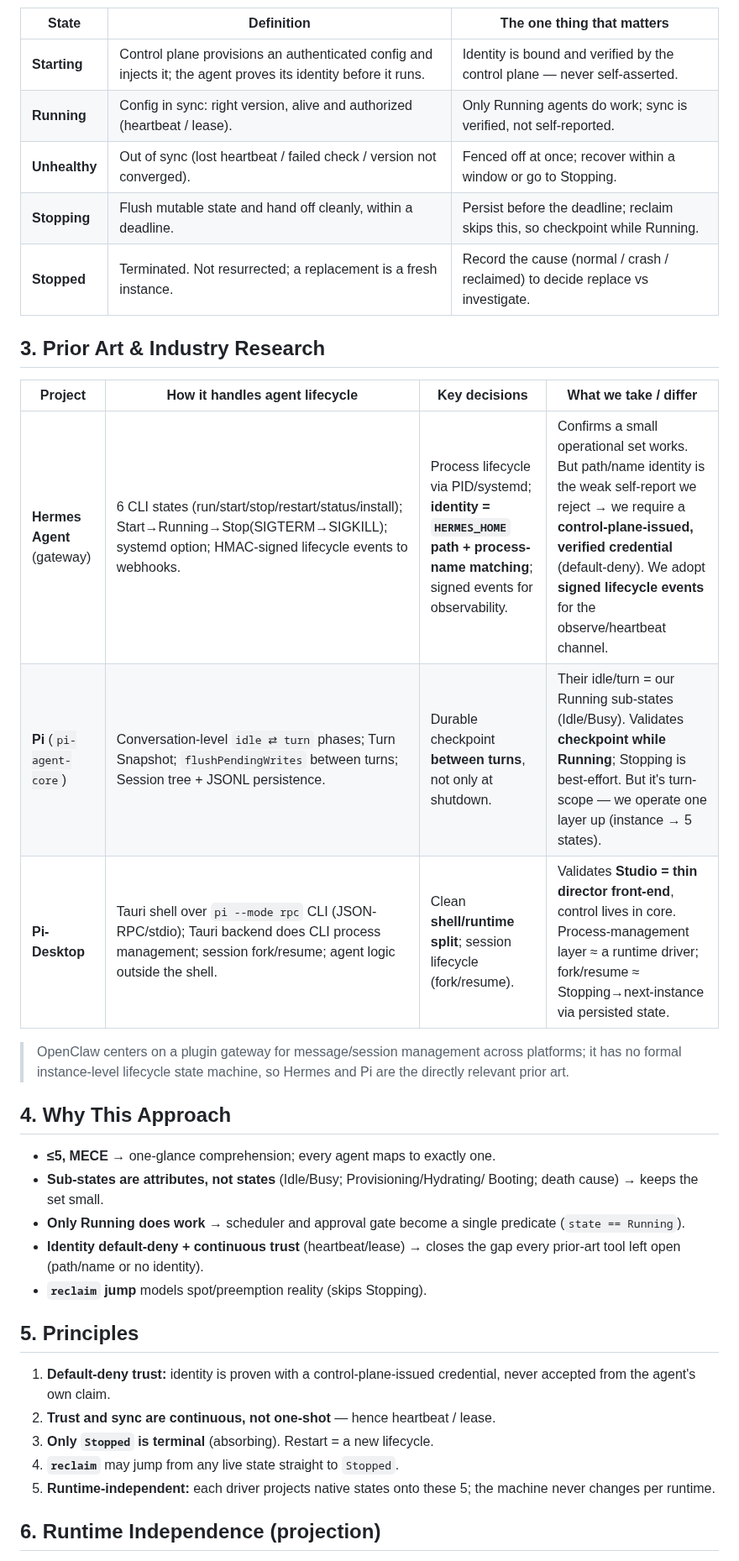
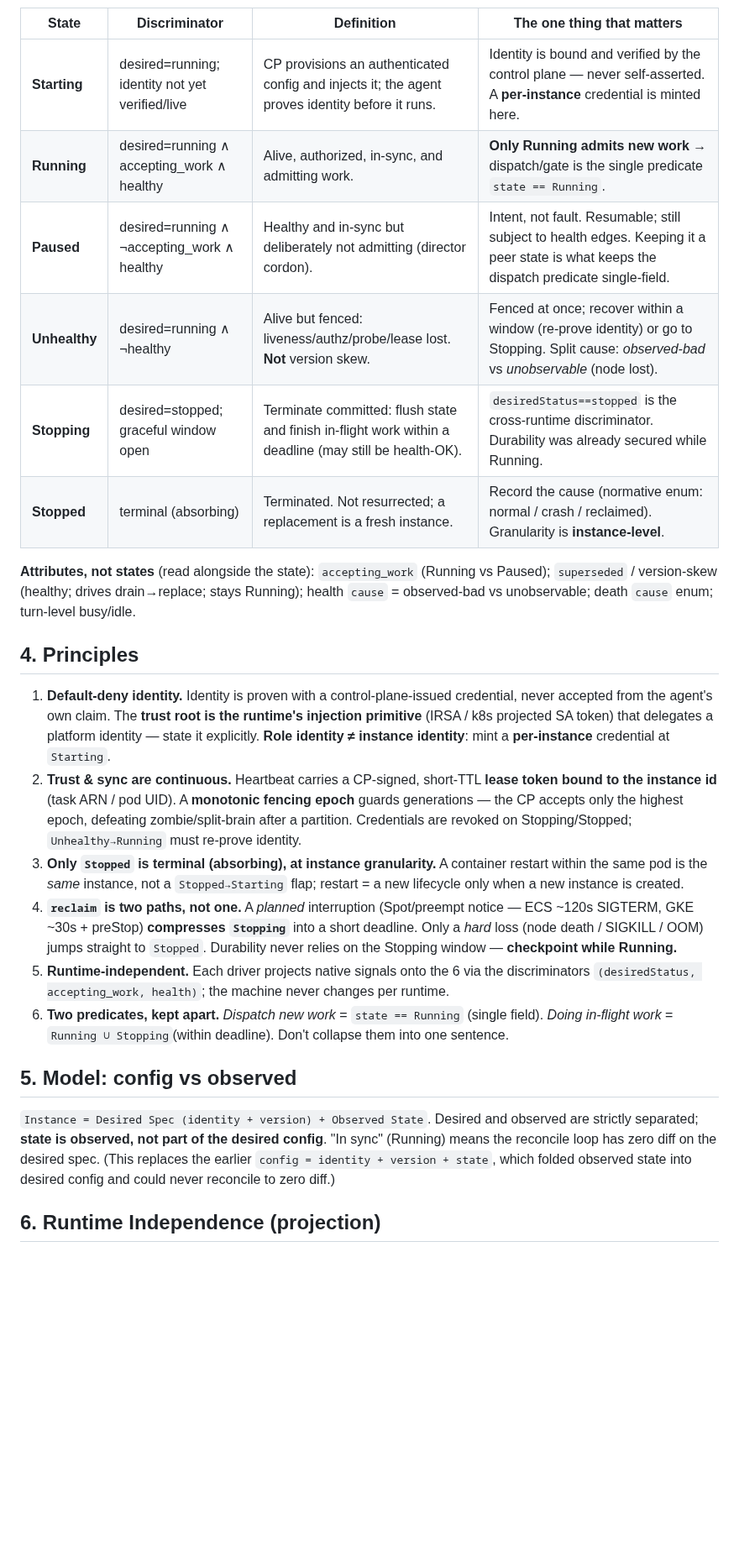
Before and after one commit to openabdev/studio, a Markdown page: docs/adr/agent-lifecycle.md, the part around one of its changes. Shown at 84% size. Rendered like a GitHub page; blank space fills up the shorter version.

````diff
--- a/docs/adr/agent-lifecycle.md
+++ b/docs/adr/agent-lifecycle.md
@@ -39,45 +63,55 @@ stateDiagram-v2
 ```
 
-| State | Definition | The one thing that matters |
-|---|---|---|
-| **Starting** | Control plane provisions an authenticated config and injects it; the agent proves its identity before it runs. | Identity is bound and verified by the control plane — never self-asserted. |
-| **Running** | Config in sync: right version, alive and authorized (heartbeat / lease). | Only Running agents do work; sync is verified, not self-reported. |
-| **Unhealthy** | Out of sync (lost heartbeat / failed check / version not converged). | Fenced off at once; recover within a window or go to Stopping. |
-| **Stopping** | Flush mutable state and hand off cleanly, within a deadline. | Persist before the deadline; reclaim skips this, so checkpoint while Running. |
-| **Stopped** | Terminated. Not resurrected; a replacement is a fresh instance. | Record the cause (normal / crash / reclaimed) to decide replace vs investigate. |
+| State | Discriminator | Definition | The one thing that matters |
+|---|---|---|---|
+| **Starting** | desired=running; identity not yet verified/live | CP provisions an authenticated config and injects it; the agent proves identity before it runs. | Identity is bound and verified by the control plane — never self-asserted. A **per-instance** credential is minted here. |
+| **Running** | desired=running ∧ accepting_work ∧ healthy | Alive, authorized, in-sync, and admitting work. | **Only Running admits new work** → dispatch/gate is the single predicate `state == Running`. |
+| **Paused** | desired=running ∧ ¬accepting_work ∧ healthy | Healthy and in-sync but deliberately not admitting (director cordon). | Intent, not fault. Resumable; still subject to health edges. Keeping it a peer state is what keeps the dispatch predicate single-field. |
+| **Unhealthy** | desired=running ∧ ¬healthy | Alive but fenced: liveness/authz/probe/lease lost. **Not** version skew. | Fenced at once; recover within a window (re-prove identity) or go to Stopping. Split cause: *observed-bad* vs *unobservable* (node lost). |
+| **Stopping** | desired=stopped; graceful window open | Terminate committed: flush state and finish in-flight work within a deadline (may still be health-OK). | `desiredStatus==stopped` is the cross-runtime discriminator. Durability was already secured while Running. |
+| **Stopped** | terminal (absorbing) | Terminated. Not resurrected; a replacement is a fresh instance. | Record the cause (normative enum: normal / crash / reclaimed). Granularity is **instance-level**. |
 
-## 3. Prior Art & Industry Research
+**Attributes, not states** (read alongside the state): `accepting_work`
+(Running vs Paused); `superseded` / version-skew (healthy; drives
+drain→replace; stays Running); health `cause` = observed-bad vs unobservable;
+death `cause` enum; turn-level busy/idle.
 
-| Project | How it handles agent lifecycle | Key decisions | What we take / differ |
-|---|---|---|---|
-| **Hermes Agent** (gateway) | 6 CLI states (run/start/stop/restart/status/install); Start→Running→Stop(SIGTERM→SIGKILL); systemd option; HMAC-signed lifecycle events to webhooks. | Process lifecycle via PID/systemd; **identity = `HERMES_HOME` path + process-name matching**; signed events for observability. | Confirms a small operational set works. But path/name identity is the weak self-report we reject → we require a **control-plane-issued, verified credential** (default-deny). We adopt **signed lifecycle events** for the observe/heartbeat channel. |
-| **Pi** (`pi-agent-core`) | Conversation-level `idle ⇄ turn` phases; Turn Snapshot; `flushPendingWrites` between turns; Session tree + JSONL persistence. | Durable checkpoint **between turns**, not only at shutdown. | Their idle/turn = our Running sub-states (Idle/Busy). Validates **checkpoint while Running**; Stopping is best-effort. But it's turn-scope — we operate one layer up (instance → 5 states). |
-| **Pi-Desktop** | Tauri shell over `pi --mode rpc` CLI (JSON-RPC/stdio); Tauri backend does CLI process management; session fork/resume; agent logic outside the shell. | Clean **shell/runtime split**; session lifecycle (fork/resume). | Validates **Studio = thin director front-end**, control lives in core. Process-management layer ≈ a runtime driver; fork/resume ≈ Stopping→next-instance via persisted state. |
+## 4. Principles
 
-> OpenClaw centers on a plugin gateway for message/session management across
-> platforms; it has no formal instance-level lifecycle state machine, so Hermes
-> and Pi are the directly relevant prior art.
+1. **Default-deny identity.** Identity is proven with a control-plane-issued
+   credential, never accepted from the agent's own claim. The **trust root is
+   the runtime's injection primitive** (IRSA / k8s projected SA token) that
+   delegates a platform identity — state it explicitly. **Role identity ≠
+   instance identity**: mint a **per-instance** credential at `Starting`.
+2. **Trust & sync are continuous.** Heartbeat carries a CP-signed, short-TTL
+   **lease token bound to the instance id** (task ARN / pod UID). A **monotonic
+   fencing epoch** guards generations — the CP accepts only the highest epoch,
+   defeating zombie/split-brain after a partition. Credentials are revoked on
+   Stopping/Stopped; `Unhealthy→Running` must re-prove identity.
+3. **Only `Stopped` is terminal (absorbing), at instance granularity.** A
+   container restart within the same pod is the *same* instance, not a
+   `Stopped→Starting` flap; restart = a new lifecycle only when a new instance
+   is created.
+4. **`reclaim` is two paths, not one.** A *planned* interruption (Spot/preempt
+   notice — ECS ~120s SIGTERM, GKE ~30s + preStop) **compresses `Stopping`**
+   into a short deadline. Only a *hard* loss (node death / SIGKILL / OOM) jumps
+   straight to `Stopped`. Durability never relies on the Stopping window —
+   **checkpoint while Running.**
+5. **Runtime-independent.** Each driver projects native signals onto the 6 via
+   the discriminators `(desiredStatus, accepting_work, health)`; the machine
+   never changes per runtime.
+6. **Two predicates, kept apart.** *Dispatch new work* = `state == Running`
+   (single field). *Doing in-flight work* = `Running ∪ Stopping`(within
+   deadline). Don't collapse them into one sentence.
 
-## 4. Why This Approach
+## 5. Model: config vs observed
 
-- **≤5, MECE** → one-glance comprehension; every agent maps to exactly one.
-- **Sub-states are attributes, not states** (Idle/Busy; Provisioning/Hydrating/
-  Booting; death cause) → keeps the set small.
-- **Only Running does work** → scheduler and approval gate become a single
-  predicate (`state == Running`).
-- **Identity default-deny + continuous trust** (heartbeat/lease) → closes the
-  gap every prior-art tool left open (path/name or no identity).
-- **`reclaim` jump** models spot/preemption reality (skips Stopping).
-
-## 5. Principles
-
-1. **Default-deny trust:** identity is proven with a control-plane-issued
-   credential, never accepted from the agent's own claim.
-2. **Trust and sync are continuous, not one-shot** — hence heartbeat / lease.
-3. **Only `Stopped` is terminal** (absorbing). Restart = a new lifecycle.
-4. **`reclaim`** may jump from any live state straight to `Stopped`.
-5. **Runtime-independent:** each driver projects native states onto these 5; the
-   machine never changes per runtime.
+`Instance = Desired Spec (identity + version) + Observed State`. Desired and
+observed are strictly separated; **state is observed, not part of the desired
+config**. "In sync" (Running) means the reconcile loop has zero diff on the
+desired spec. (This replaces the earlier `config = identity + version + state`,
+which folded observed state into desired config and could never reconcile to
+zero diff.)
 
 ## 6. Runtime Independence (projection)
 
````
Also changed, not shown: other parts of docs/adr/agent-lifecycle.md (+97 -39 lines), docs/review-runbook.md (added, +59 -0 lines).
